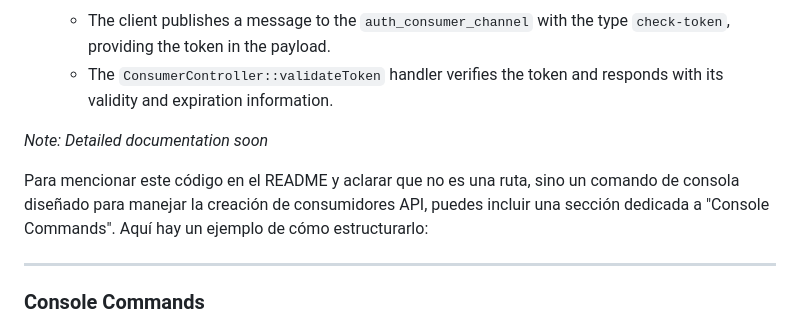
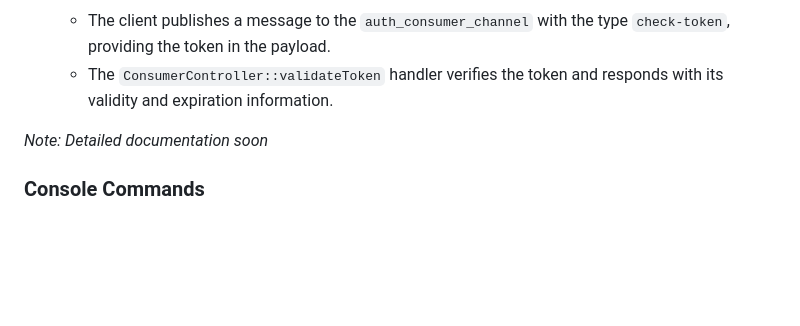
Before and after one commit to Hire-Now/consumer-auth-service, a Markdown page: README.md, the part around the change. GitHub-like rendering; blank space fills up the shorter version.

```diff
--- a/README.md
+++ b/README.md
@@ -77,10 +77,6 @@ The Consumer Authentication Service uses a message-based communication model to
 
 *Note: Detailed documentation soon*
 
-Para mencionar este código en el README y aclarar que no es una ruta, sino un comando de consola diseñado para manejar la creación de consumidores API, puedes incluir una sección dedicada a "Console Commands". Aquí hay un ejemplo de cómo estructurarlo:
-
----
-
 ### Console Commands
 
 The Consumer Authentication Service provides a command-line utility for managing API consumers. These commands are not routes but console commands executed via the CLI. Below is an overview of the main console command available:
```
